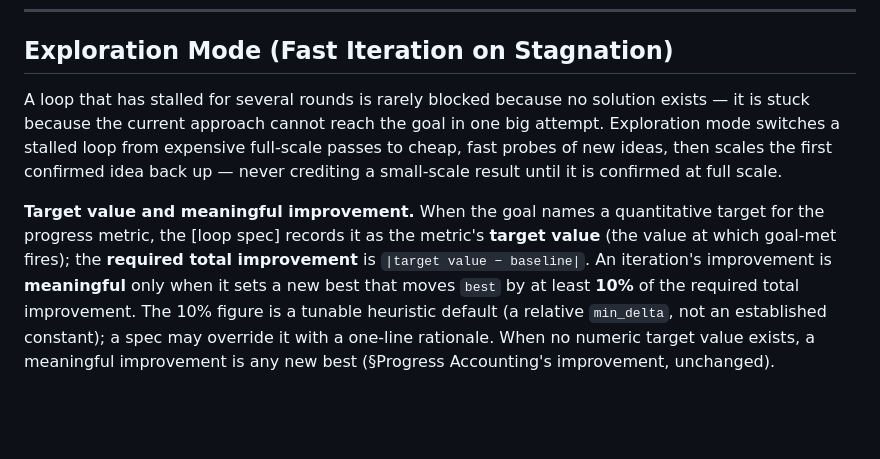
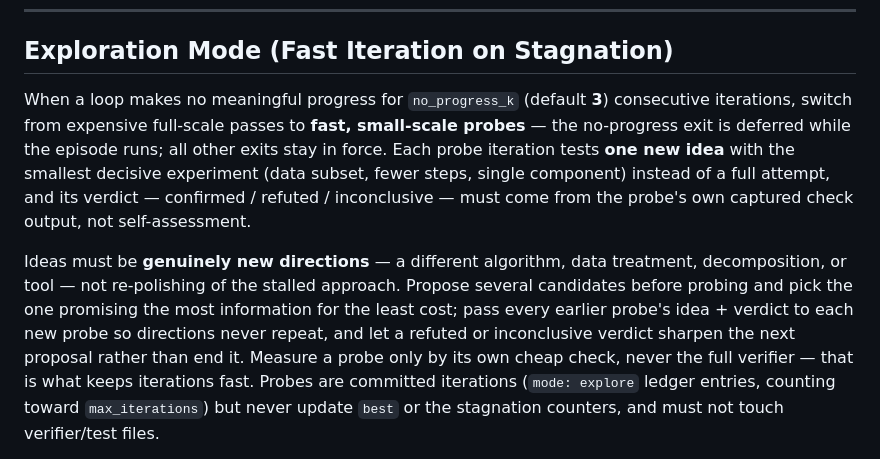
Before and after one commit to HangYu8123/HarnessFlow, a Markdown page: _lib/loop_control.md, the part around one of its changes. GitHub-like rendering; blank space fills up the shorter version.

```diff
--- a/_lib/loop_control.md
+++ b/_lib/loop_control.md
@@ -30,7 +30,7 @@ The [loop spec] declares the progress metric together with its **`direction`**
 
 ## Exploration Mode (Fast Iteration on Stagnation)
 
-A loop that has stalled for several rounds is rarely blocked because no solution exists — it is stuck because the current approach cannot reach the goal in one big attempt. Exploration mode switches a stalled loop from expensive full-scale passes to cheap, fast probes of new ideas, then scales the first confirmed idea back up — never crediting a small-scale result until it is confirmed at full scale.
+When a loop makes no meaningful progress for `no_progress_k` (default **3**) consecutive iterations, switch from expensive full-scale passes to **fast, small-scale probes** — the no-progress exit is deferred while the episode runs; all other exits stay in force. Each probe iteration tests **one new idea** with the smallest decisive experiment (data subset, fewer steps, single component) instead of a full attempt, and its verdict — confirmed / refuted / inconclusive — must come from the probe's own captured check output, not self-assessment.
 
-**Target value and meaningful improvement.** When the goal names a quantitative target for the progress metric, the [loop spec] records it as the metric's **target value** (the value at which goal-met fires); the **required total improvement** is `|target value − baseline|`. An iteration's improvement is **meaningful** only when it sets a new best that moves `best` by at least **10%** of the required total improvement. The 10% figure is a tunable heuristic default (a relative `min_delta`, not an established constant); a spec may override it with a one-line rationale. When no numeric target value exists, a meaningful improvement is any new best (§Progress Accounting's improvement, unchanged).
+Ideas must be **genuinely new directions** — a different algorithm, data treatment, decomposition, or tool — not re-polishing of the stalled approach. Propose several candidates before probing and pick the one promising the most information for the least cost; pass every earlier probe's idea + verdict to each new probe so directions never repeat, and let a refuted or inconclusive verdict sharpen the next proposal rather than end it. Measure a probe only by its own cheap check, never the full verifier — that is what keeps iterations fast. Probes are committed iterations (`mode: explore` ledger entries, counting toward `max_iterations`) but never update `best` or the stagnation counters, and must not touch verifier/test files.
 
```
Also changed, not shown: other parts of _lib/loop_control.md (+1 -18 lines).
